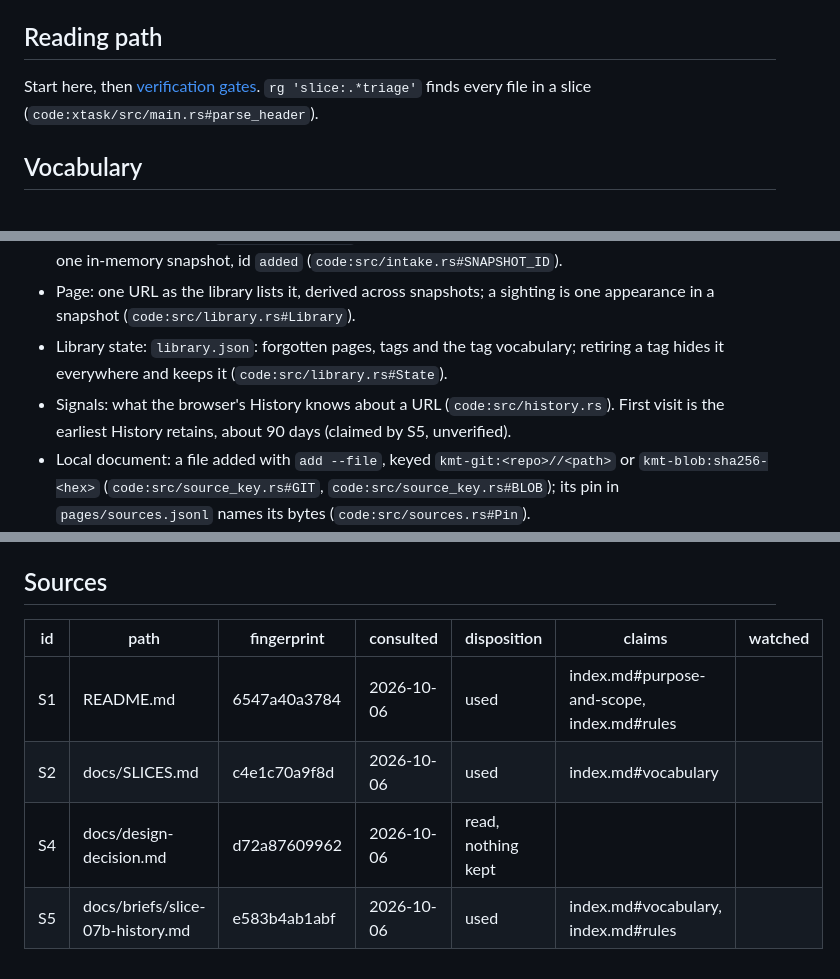
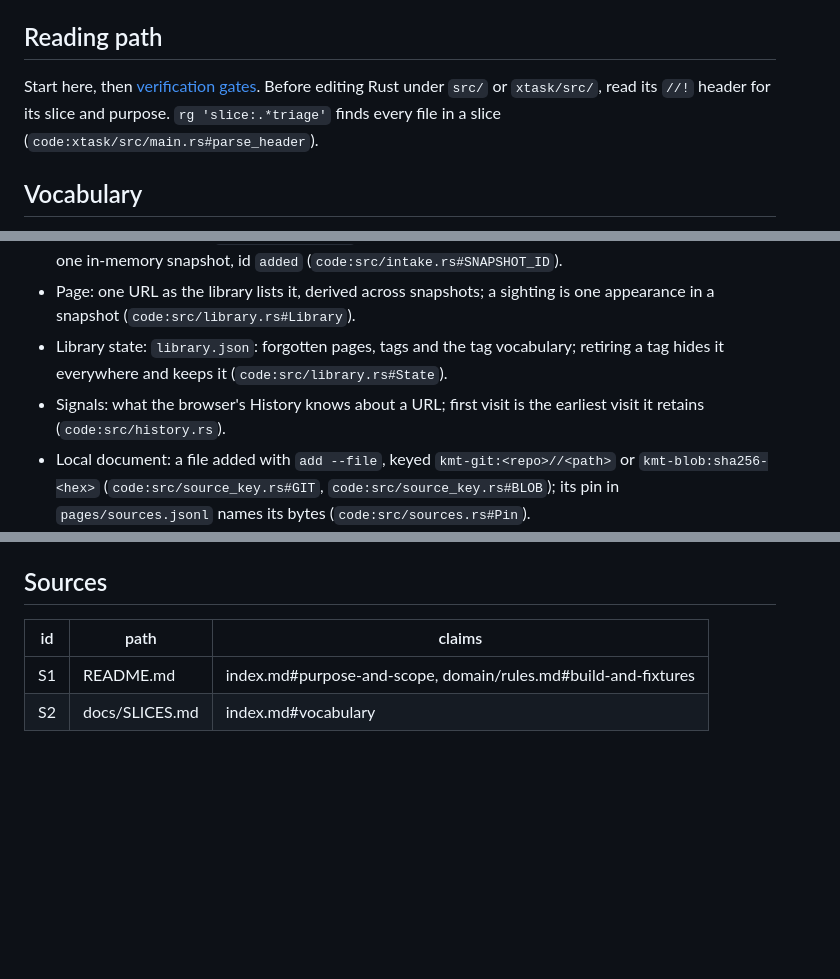
Before and after one commit to littleorgans/knowmoretabs, a Markdown page: .lilo/docs/index.md, 3 parts joined by grey strips. GitHub-like rendering; blank space fills up the shorter version.

Commit message:
docs(lilo): correct refresh claims and remove history

```diff
--- a/.lilo/docs/index.md
+++ b/.lilo/docs/index.md
@@ -37,7 +34,7 @@ Each file's `//!` header says why it exists.
 
 ## Reading path
 
-Start here, then [verification gates](verification-gates.md). `rg 'slice:.*triage'` finds every file in a slice (`code:xtask/src/main.rs#parse_header`).
+Start here, then [verification gates](verification-gates.md). Before editing Rust under `src/` or `xtask/src/`, read its `//!` header for its slice and purpose. `rg 'slice:.*triage'` finds every file in a slice (`code:xtask/src/main.rs#parse_header`).
 
 ## Vocabulary
 
@@ -46,7 +43,7 @@ Start here, then [verification gates](verification-gates.md). `rg 'slice:.*triag
 - Added page: a page in `pages/added.jsonl`, by address or document key; the library reads the log as one in-memory snapshot, id `added` (`code:src/intake.rs#SNAPSHOT_ID`).
 - Page: one URL as the library lists it, derived across snapshots; a sighting is one appearance in a snapshot (`code:src/library.rs#Library`).
 - Library state: `library.json`: forgotten pages, tags and the tag vocabulary; retiring a tag hides it everywhere and keeps it (`code:src/library.rs#State`).
-- Signals: what the browser's History knows about a URL (`code:src/history.rs`). First visit is the earliest History retains, about 90 days (claimed by S5, unverified).
+- Signals: what the browser's History knows about a URL; first visit is the earliest visit it retains (`code:src/history.rs`).
 - Local document: a file added with `add --file`, keyed `kmt-git:<repo>//<path>` or `kmt-blob:sha256-<hex>` (`code:src/source_key.rs#GIT`, `code:src/source_key.rs#BLOB`); its pin in `pages/sources.jsonl` names its bytes (`code:src/sources.rs#Pin`).
 - X log: `pages/xbookmarks.jsonl`, a line per bookmark click on X naming the page it saved (`code:src/xbookmark_log.rs#FILE`); extension health: `extension.json` at the archive root (`code:src/xhealth.rs#FILE`).
 - Slice, capability: a vertical cut that ships user value, and the want it serves; `code:slices.toml` declares both, plus a future band.
@@ -77,9 +74,7 @@ none yet
 
 ## Sources
 
-| id | path | fingerprint | consulted | disposition | claims | watched |
-| --- | --- | --- | --- | --- | --- | --- |
-| S1 | README.md | 6547a40a3784 | 2026-10-06 | used | index.md#purpose-and-scope, index.md#rules | |
-| S2 | docs/SLICES.md | c4e1c70a9f8d | 2026-10-06 | used | index.md#vocabulary | |
-| S4 | docs/design-decision.md | d72a87609962 | 2026-10-06 | read, nothing kept | | |
-| S5 | docs/briefs/slice-07b-history.md | e583b4ab1abf | 2026-10-06 | used | index.md#vocabulary, index.md#rules | |
+| id | path | claims |
+| --- | --- | --- |
+| S1 | README.md | index.md#purpose-and-scope, domain/rules.md#build-and-fixtures |
+| S2 | docs/SLICES.md | index.md#vocabulary |
```
Also changed, not shown: other parts of .lilo/docs/index.md (+0 -3 lines), .lilo/docs/verification-gates.md (+7 -8 lines), 1 other file.
